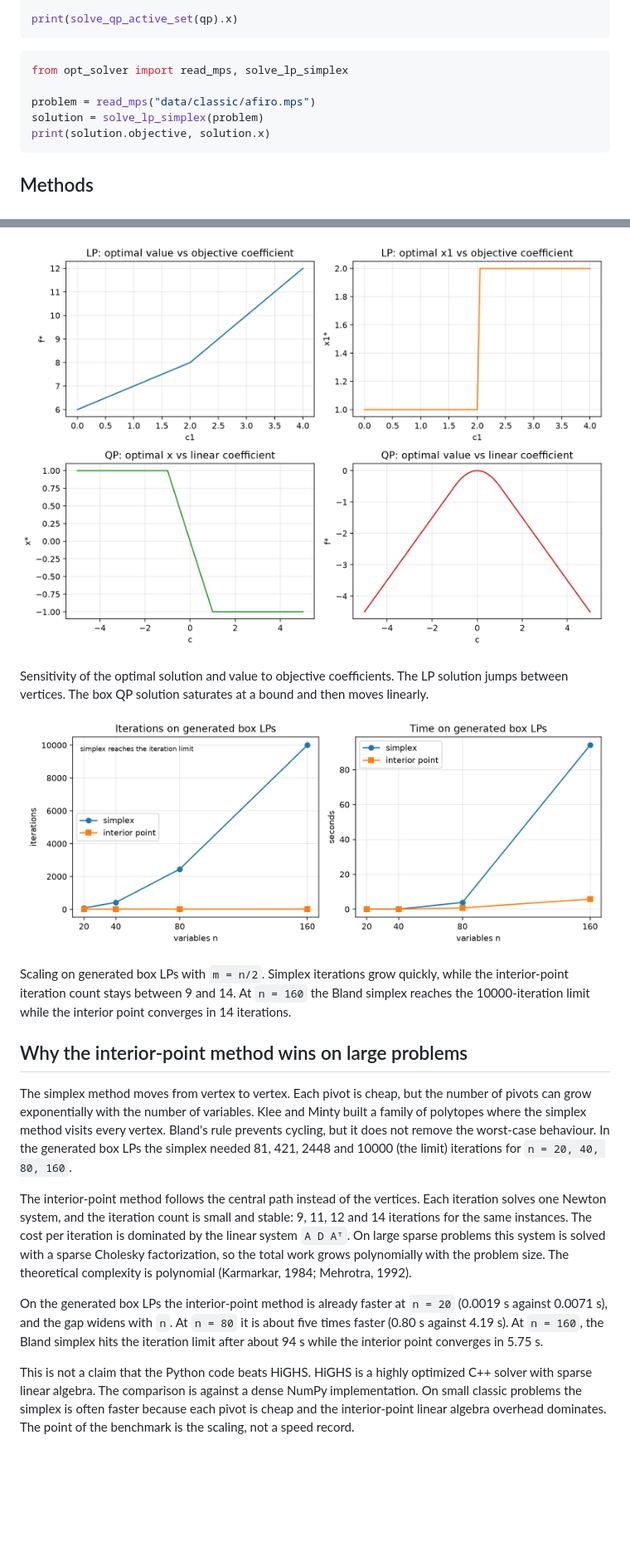
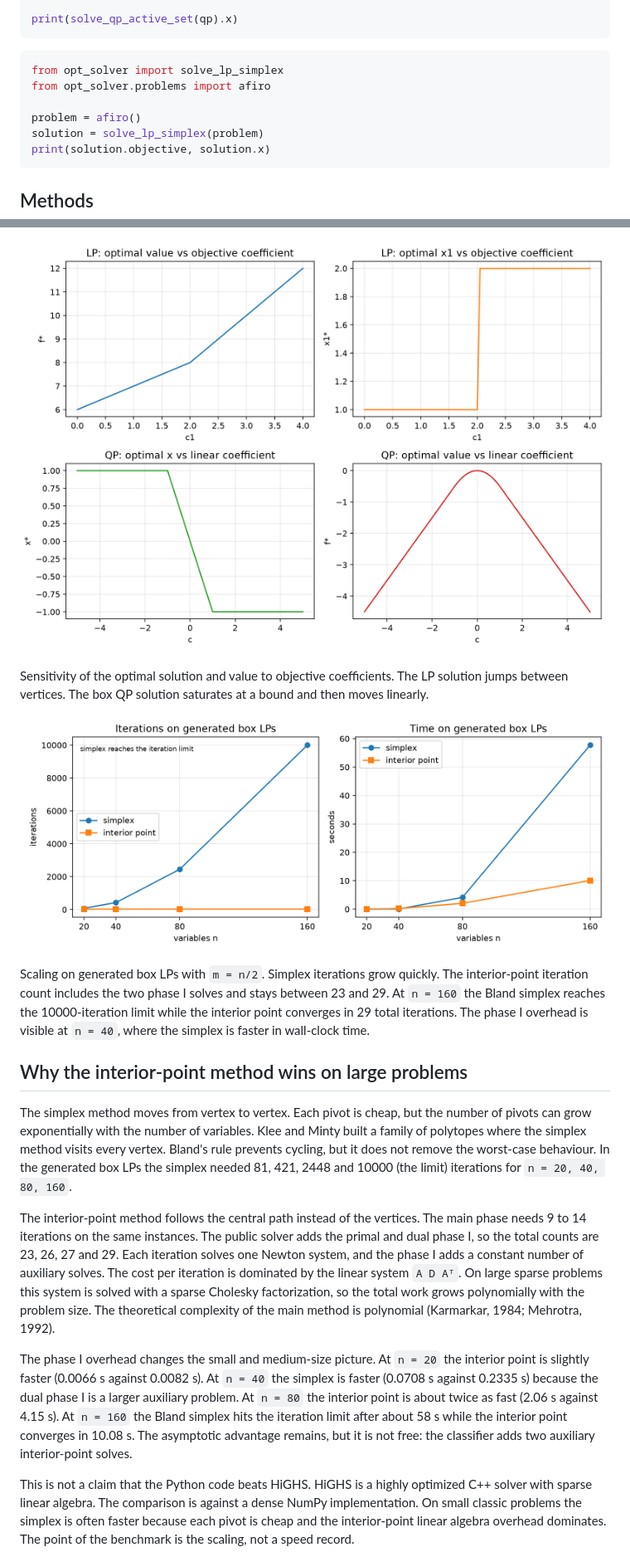
Before and after one commit to IkerAbad/opt-solver, a Markdown page: README.md, 2 parts joined by grey strips. Shown at 83% size. Rendered like a GitHub page; pictures changed too: docs/figures/scaling.png; blank space fills up the shorter version.

````diff
--- a/README.md
+++ b/README.md
@@ -70,9 +85,10 @@ print(solve_qp_active_set(qp).x)
 ```
 
 ```python
-from opt_solver import read_mps, solve_lp_simplex
+from opt_solver import solve_lp_simplex
+from opt_solver.problems import afiro
 
-problem = read_mps("data/classic/afiro.mps")
+problem = afiro()
 solution = solve_lp_simplex(problem)
 print(solution.objective, solution.x)
 ```
@@ -175,19 +198,19 @@ The interior-point residuals and complementarity on AFIRO. After the least-squar
 
-![Sensitivity](docs/figures/sensitivity.png)
+![Sensitivity](https://raw.githubusercontent.com/IkerAbad/opt-solver/main/docs/figures/sensitivity.png)
 
 Sensitivity of the optimal solution and value to objective coefficients. The LP solution jumps between vertices. The box QP solution saturates at a bound and then moves linearly.
 
-![Scaling](docs/figures/scaling.png)
+![Scaling](https://raw.githubusercontent.com/IkerAbad/opt-solver/main/docs/figures/scaling.png)
 
-Scaling on generated box LPs with `m = n/2`. Simplex iterations grow quickly, while the interior-point iteration count stays between 9 and 14. At `n = 160` the Bland simplex reaches the 10000-iteration limit while the interior point converges in 14 iterations.
+Scaling on generated box LPs with `m = n/2`. Simplex iterations grow quickly. The interior-point iteration count includes the two phase I solves and stays between 23 and 29. At `n = 160` the Bland simplex reaches the 10000-iteration limit while the interior point converges in 29 total iterations. The phase I overhead is visible at `n = 40`, where the simplex is faster in wall-clock time.
 
 ## Why the interior-point method wins on large problems
 
 The simplex method moves from vertex to vertex. Each pivot is cheap, but the number of pivots can grow exponentially with the number of variables. Klee and Minty built a family of polytopes where the simplex method visits every vertex. Bland's rule prevents cycling, but it does not remove the worst-case behaviour. In the generated box LPs the simplex needed 81, 421, 2448 and 10000 (the limit) iterations for `n = 20, 40, 80, 160`.
 
-The interior-point method follows the central path instead of the vertices. Each iteration solves one Newton system, and the iteration count is small and stable: 9, 11, 12 and 14 iterations for the same instances. The cost per iteration is dominated by the linear system `A D Aᵀ`. On large sparse problems this system is solved with a sparse Cholesky factorization, so the total work grows polynomially with the problem size. The theoretical complexity is polynomial (Karmarkar, 1984; Mehrotra, 1992).
+The interior-point method follows the central path instead of the vertices. The main phase needs 9 to 14 iterations on the same instances. The public solver adds the primal and dual phase I, so the total counts are 23, 26, 27 and 29. Each iteration solves one Newton system, and the phase I adds a constant number of auxiliary solves. The cost per iteration is dominated by the linear system `A D Aᵀ`. On large sparse problems this system is solved with a sparse Cholesky factorization, so the total work grows polynomially with the problem size. The theoretical complexity of the main method is polynomial (Karmarkar, 1984; Mehrotra, 1992).
 
-On the generated box LPs the interior-point method is already faster at `n = 20` (0.0019 s against 0.0071 s), and the gap widens with `n`. At `n = 80` it is about five times faster (0.80 s against 4.19 s). At `n = 160`, the Bland simplex hits the iteration limit after about 94 s while the interior point converges in 5.75 s.
+The phase I overhead changes the small and medium-size picture. At `n = 20` the interior point is slightly faster (0.0066 s against 0.0082 s). At `n = 40` the simplex is faster (0.0708 s against 0.2335 s) because the dual phase I is a larger auxiliary problem. At `n = 80` the interior point is about twice as fast (2.06 s against 4.15 s). At `n = 160` the Bland simplex hits the iteration limit after about 58 s while the interior point converges in 10.08 s. The asymptotic advantage remains, but it is not free: the classifier adds two auxiliary interior-point solves.
 
 This is not a claim that the Python code beats HiGHS. HiGHS is a highly optimized C++ solver with sparse linear algebra. The comparison is against a dense NumPy implementation. On small classic problems the simplex is often faster because each pivot is cheap and the interior-point linear algebra overhead dominates. The point of the benchmark is the scaling, not a speed record.
 
````
Also changed, not shown: other parts of README.md (+50 -26 lines), docs/classification.md (added, +151 -0 lines), results/benchmark.md (+35 -35 lines), 18 other files.
